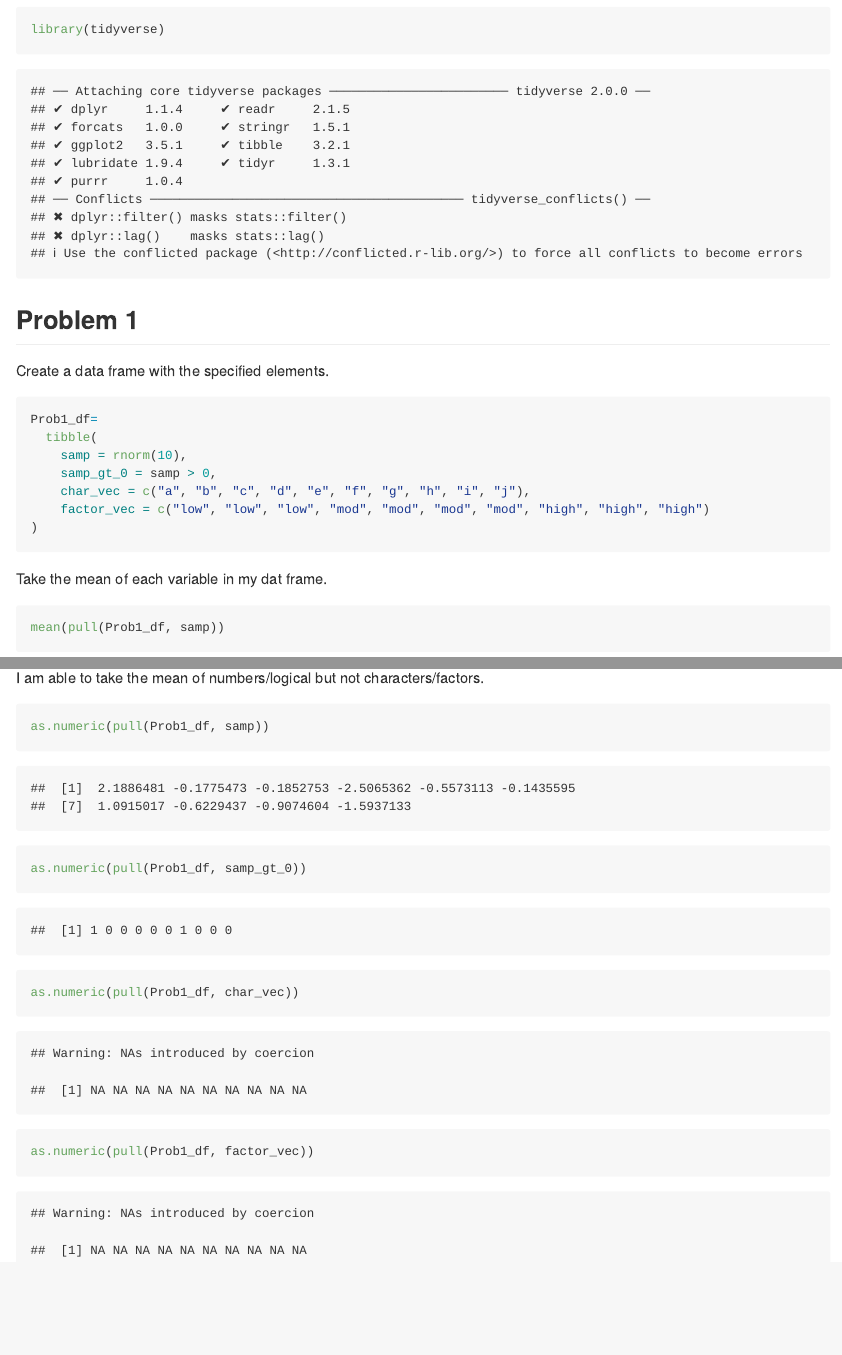
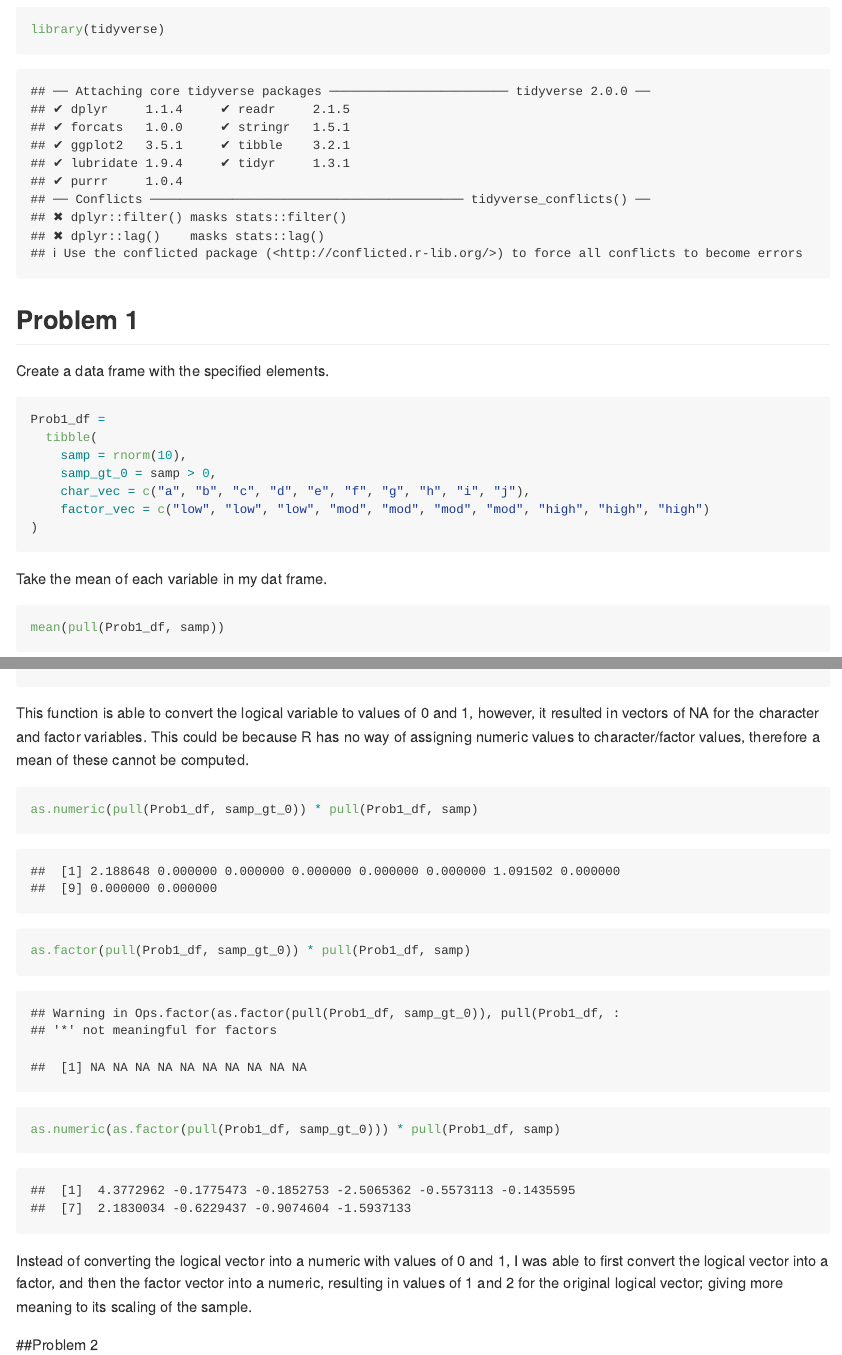
Before and after one commit to david-nemirovsky/p8105_hw1_dn2501, an R Markdown document (p8105_hw1_dn2501.Rmd): the page in a window 1100 px wide, from 180 px down, and a second part further down, joined at a grey line. Rendered offline with R 4.5, knitr and Pandoc, with nearby package versions; code that draws random numbers runs with fixed seeds of ours.

````diff
--- a/p8105_hw1_dn2501.Rmd
+++ b/p8105_hw1_dn2501.Rmd
@@ -8,15 +9,14 @@
 
 ```{r}
 library(tidyverse)
-
 ```
 
 ## Problem 1
 
 Create a data frame with the specified elements.
 
-```{r}
-Prob1_df=
+```{r creating a df}
+Prob1_df =
   tibble(
     samp = rnorm(10),
     samp_gt_0 = samp > 0,
@@ -27,7 +27,7 @@
 
 Take the mean of each variable in my dat frame.
 
-```{r}
+```{r means}
 mean(pull(Prob1_df, samp))
 mean(pull(Prob1_df, samp_gt_0))
 mean(pull(Prob1_df, char_vec))
@@ -36,9 +36,21 @@
 
 I am able to take the mean of numbers/logical but not characters/factors.
 
-```{r}
-as.numeric(pull(Prob1_df, samp))
+```{r converting variables, message= FALSE}
 as.numeric(pull(Prob1_df, samp_gt_0))
 as.numeric(pull(Prob1_df, char_vec))
 as.numeric(pull(Prob1_df, factor_vec))
 ```
+
+This function is able to convert the logical variable to values of 0 and 1, however, it resulted in vectors of NA for the character and factor variables. This could be because R has no way of assigning numeric values to character/factor values, therefore a mean of these cannot be computed.
+
+```{r more converting}
+as.numeric(pull(Prob1_df, samp_gt_0)) * pull(Prob1_df, samp)
+as.factor(pull(Prob1_df, samp_gt_0)) * pull(Prob1_df, samp)
+as.numeric(as.factor(pull(Prob1_df, samp_gt_0))) * pull(Prob1_df, samp)
+```
+
+Instead of converting the logical vector into a numeric with values of 0 and 1, I was able to first convert the logical vector into a factor, and then the factor vector into a numeric, resulting in values of 1 and 2 for the original logical vector; giving more meaning to its scaling of the sample.
+
+
+##Problem 2
````
Also changed, not shown: README.md, p8105_hw1_dn2501.html (added), p8105_hw1_dn2501.Rmd (1 more changed lines), 2 other files.
